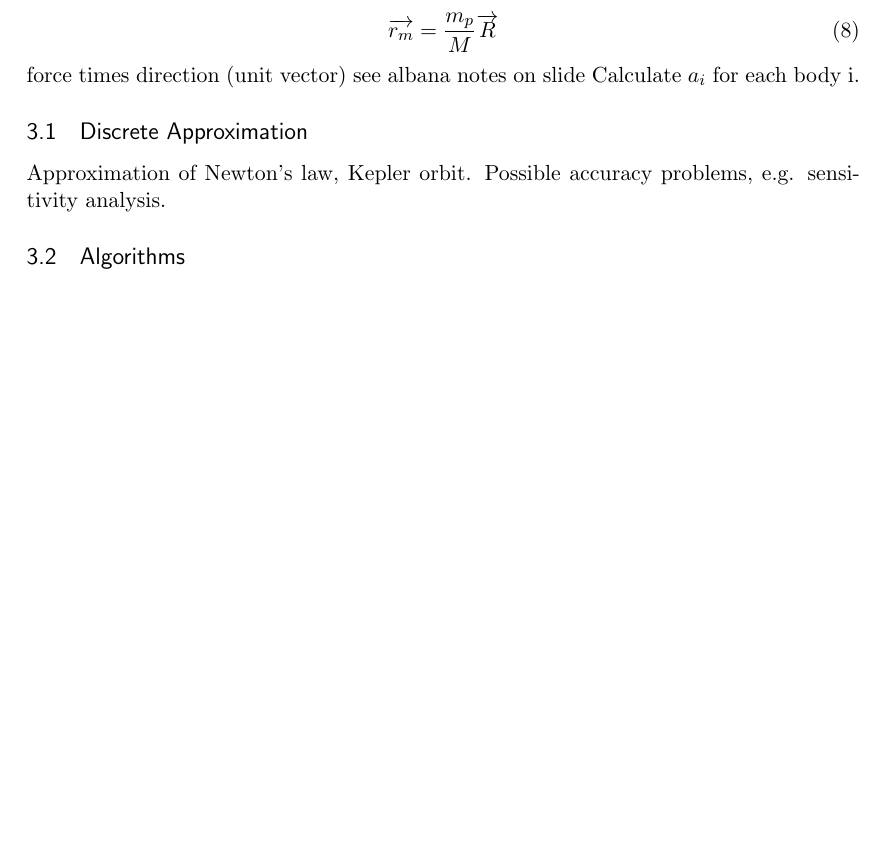
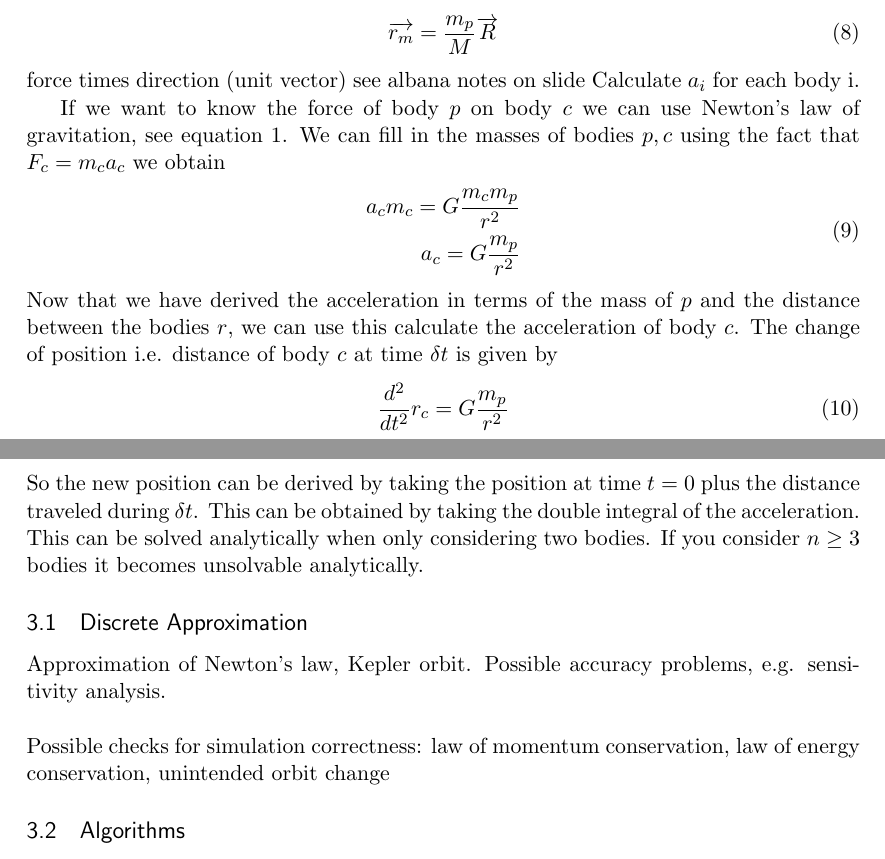
Before and after one commit to boersmamarcel/nbodyarticle, a LaTeX document (article/article.tex): part of page 2 of 2 before the commit and two parts of pages 2 and 3 of 3 after it, the two joined at a grey line, cut so that both start at the same text, the shorter picture padded with empty space. Compiled offline with pdfLaTeX.

Commit message:
article has description for calculating force and acceleration

```diff
--- a/article/article.tex
+++ b/article/article.tex
@@ -114,10 +115,22 @@ force times direction (unit vector) see albana notes on slide
 Calculate $a_i$ for each body i.
 
 
-
+If we want to know the force of body $p$ on body $c$ we can use Newton's law of gravitation, see equation~\ref{eq:newtongravity}.  We can fill in the masses of bodies $p,c$ using the fact that $F_c = m_c a_c$ we obtain
+\begin{equation}
+    \begin{split}
+     a_c m_c = G\frac{m_c m_p}{r^2} \\
+     a_c = G\frac{m_p}{r^2} \\
+    \end{split}
+\end{equation}
+Now that we have derived the acceleration in terms of the mass of $p$ and the distance between the bodies $r$, we can use this calculate the acceleration of body $c$. The change of position i.e. distance of body $c$ at time $\delta t$ is given by
+\begin{equation}
+    \frac{d^2}{dt^2} r_c = G \frac{m_p}{r^2}
+\end{equation}
+So the new position can be derived by taking the position at time $t=0$ plus the distance traveled during $\delta t$. This can be obtained by taking the double integral of the acceleration. This can be solved analytically when only considering two bodies. If you consider $n \geq 3$ bodies it becomes unsolvable analytically.
 \subsection{Discrete Approximation}
 Approximation of Newton's law, Kepler orbit. Possible accuracy problems, e.g. sensitivity analysis.
-
+\\\\
+Possible checks for simulation correctness: law of momentum conservation, law of energy conservation, unintended orbit change
 \subsection{Algorithms}
 
 \subsection{Implementation}
```
Also changed, not shown: article/article.tex (1 more changed lines).
